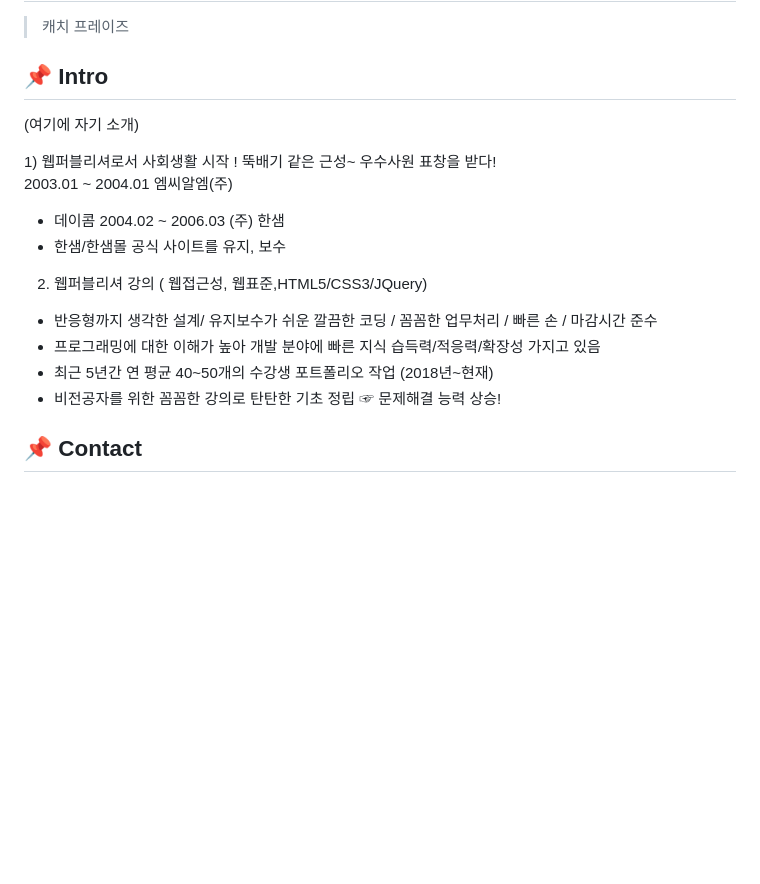
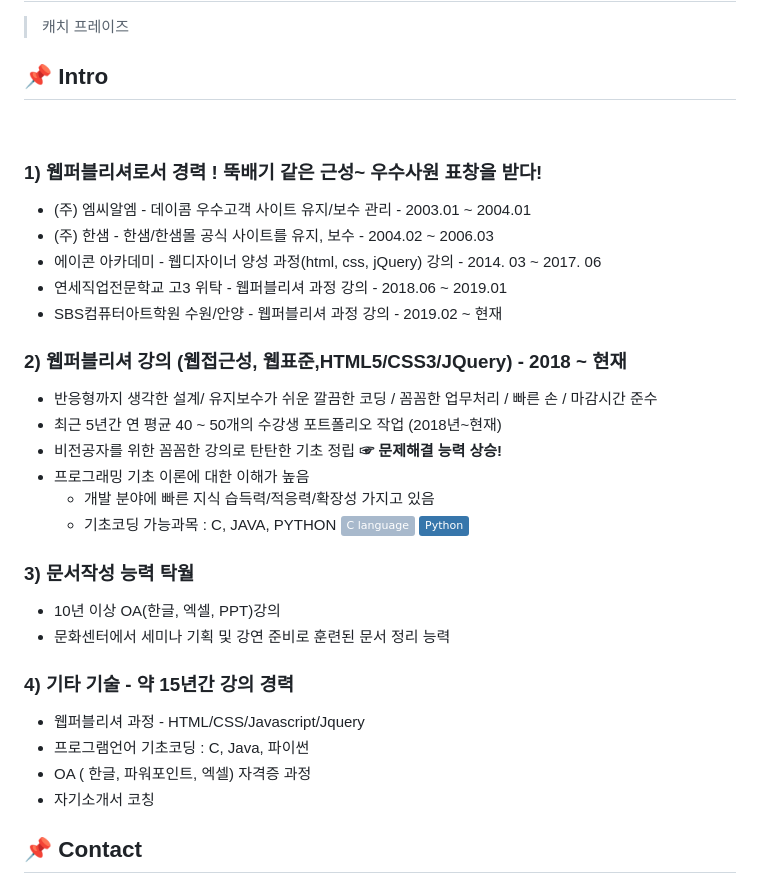
Before and after one commit to nanheelee/portpolio, a Markdown page: README.md, the part around the change. Rendered like a GitHub page; badges without logos; blank space fills up the shorter version.

```diff
--- a/README.md
+++ b/README.md
@@ -4,21 +4,36 @@
 </br>
 
 ## :pushpin: Intro
-(여기에 자기 소개)
+<br>
 
-</br>
-1) 웹퍼블리셔로서 사회생활 시작 ! 뚝배기 같은 근성~ 우수사원 표창을 받다!
 
-2003.01 ~ 2004.01 엠씨알엠(주)
-- 데이콤
-2004.02 ~ 2006.03 (주) 한샘
-- 한샘/한샘몰 공식 사이트를 유지, 보수
+### 1) 웹퍼블리셔로서 경력 ! 뚝배기 같은 근성~ 우수사원 표창을 받다!
 
-2) 웹퍼블리셔 강의 ( 웹접근성, 웹표준,HTML5/CSS3/JQuery)
+- (주) 엠씨알엠 - 데이콤 우수고객 사이트 유지/보수 관리 - 2003.01 ~ 2004.01
+- (주) 한샘 - 한샘/한샘몰 공식 사이트를 유지, 보수 - 2004.02 ~ 2006.03 <br>
+- 에이콘 아카데미 - 웹디자이너 양성 과정(html, css, jQuery) 강의 - 2014. 03 ~ 2017. 06
+- 연세직업전문학교 고3 위탁 - 웹퍼블리셔 과정 강의 - 2018.06 ~ 2019.01
+- SBS컴퓨터아트학원 수원/안양 - 웹퍼블리셔 과정 강의 - 2019.02 ~ 현재
+
+### 2) 웹퍼블리셔 강의 (웹접근성, 웹표준,HTML5/CSS3/JQuery) - 2018 ~ 현재
+
 - 반응형까지 생각한 설계/ 유지보수가 쉬운 깔끔한 코딩 / 꼼꼼한 업무처리 / 빠른 손 / 마감시간 준수
-- 프로그래밍에 대한 이해가 높아 개발 분야에 빠른 지식 습득력/적응력/확장성 가지고 있음
-- 최근 5년간 연 평균 40~50개의 수강생 포트폴리오 작업 (2018년~현재)
-- 비전공자를 위한 꼼꼼한 강의로 탄탄한 기초 정립 ☞ 문제해결 능력 상승!
+- 최근 5년간 연 평균 40 ~ 50개의 수강생 포트폴리오 작업 (2018년~현재)
+- 비전공자를 위한 꼼꼼한 강의로 탄탄한 기초 정립 <strong>☞ 문제해결 능력 상승!</strong>
+- 프로그래밍 기초 이론에 대한 이해가 높음
+  - 개발 분야에 빠른 지식 습득력/적응력/확장성 가지고 있음
+  - 기초코딩 가능과목 : C, JAVA, PYTHON <img src="https://img.shields.io/badge/C language-A8B9CC?style=flat&logo=c&logoColor=white" /> <img src="https://img.shields.io/badge/Python-3776AB?style=flat&logo=Python&logoColor=white" /> <img src="https://img.shields.io/badge/Java-FFFFFF?style=flat&logo=CoffeeScript&logoColor=333333" />
+
+### 3) 문서작성 능력 탁월
+
+- 10년 이상 OA(한글, 엑셀, PPT)강의
+- 문화센터에서 세미나 기획 및 강연 준비로 훈련된 문서 정리 능력
+
+### 4) 기타 기술 - 약 15년간 강의 경력
+- 웹퍼블리셔 과정 - HTML/CSS/Javascript/Jquery
+- 프로그램언어 기초코딩 : C, Java, 파이썬
+- OA ( 한글, 파워포인트, 엑셀) 자격증 과정
+- 자기소개서 코칭
 
 
 ## :pushpin: Contact
```
